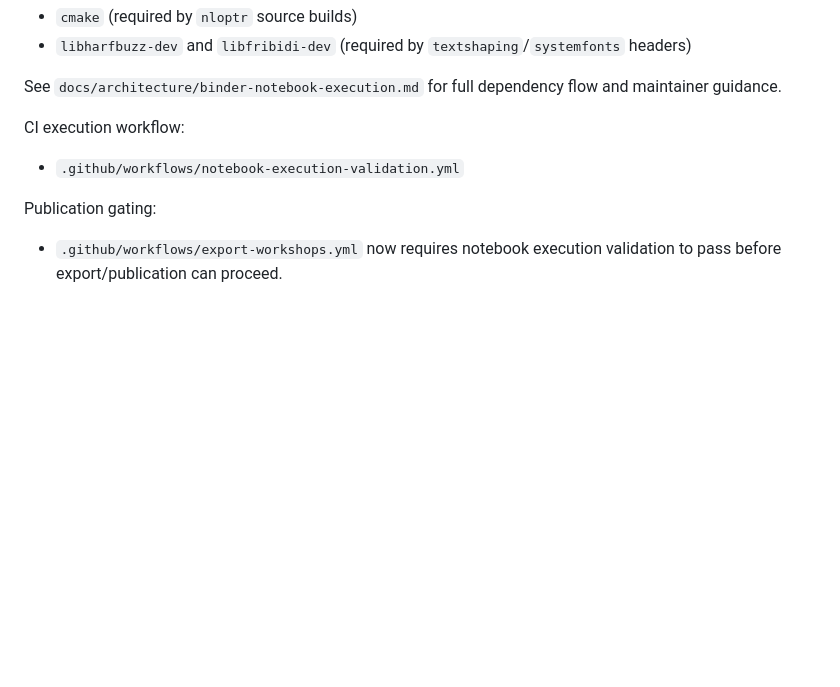
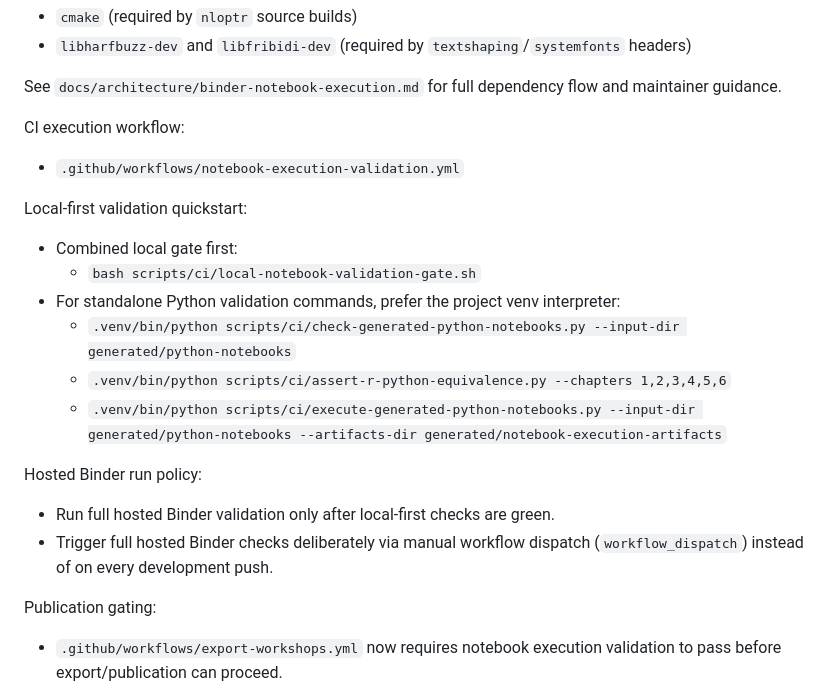
Before and after one commit to LuHoo/workbooks, a Markdown page: README.md, the part around the change. Drawn GitHub-style; blank space fills up the shorter version.

Commit message:
docs: add local-first Binder validation guidance to README

```diff
--- a/README.md
+++ b/README.md
@@ -250,6 +250,20 @@ CI execution workflow:
 
 - `.github/workflows/notebook-execution-validation.yml`
 
+Local-first validation quickstart:
+
+- Combined local gate first:
+  - `bash scripts/ci/local-notebook-validation-gate.sh`
+- For standalone Python validation commands, prefer the project venv interpreter:
+  - `.venv/bin/python scripts/ci/check-generated-python-notebooks.py --input-dir generated/python-notebooks`
+  - `.venv/bin/python scripts/ci/assert-r-python-equivalence.py --chapters 1,2,3,4,5,6`
+  - `.venv/bin/python scripts/ci/execute-generated-python-notebooks.py --input-dir generated/python-notebooks --artifacts-dir generated/notebook-execution-artifacts`
+
+Hosted Binder run policy:
+
+- Run full hosted Binder validation only after local-first checks are green.
+- Trigger full hosted Binder checks deliberately via manual workflow dispatch (`workflow_dispatch`) instead of on every development push.
+
 Publication gating:
 
 - `.github/workflows/export-workshops.yml` now requires notebook execution
```
